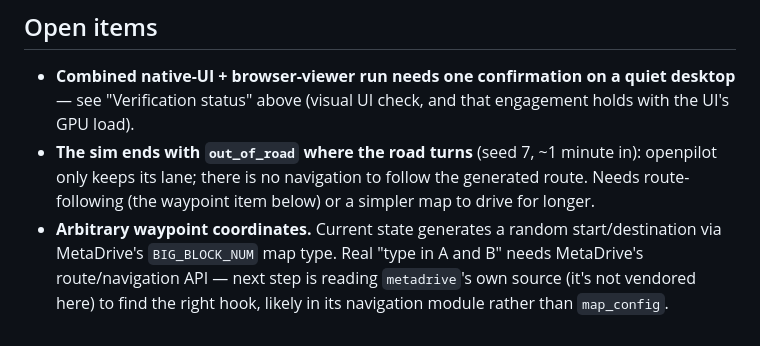
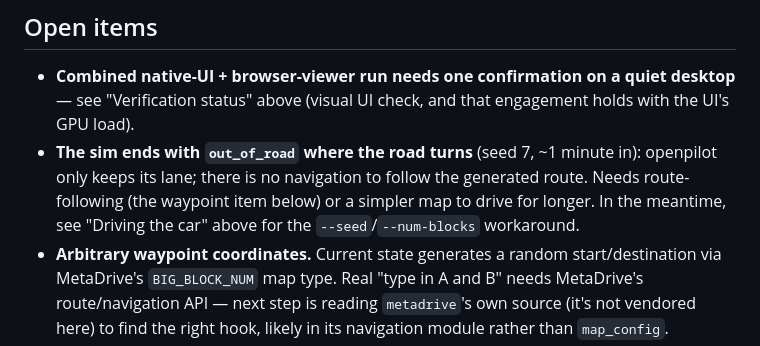
Before and after one commit to forbearer/cmu-swarch, a Markdown page: av-sim/README.md, the part around one of its changes. GitHub-like rendering.

```diff
--- a/av-sim/README.md
+++ b/av-sim/README.md
@@ -336,7 +358,8 @@ a logged-in desktop with `lag_probe.py` running; drop `SIM_CAMERA_HZ` if drops r
   "Verification status" above (visual UI check, and that engagement holds with the UI's GPU load).
 - **The sim ends with `out_of_road` where the road turns** (seed 7, ~1 minute in): openpilot only
   keeps its lane; there is no navigation to follow the generated route. Needs route-following
-  (the waypoint item below) or a simpler map to drive for longer.
+  (the waypoint item below) or a simpler map to drive for longer. In the meantime, see "Driving
+  the car" above for the `--seed`/`--num-blocks` workaround.
 - **Arbitrary waypoint coordinates.** Current state generates a random start/destination via
   MetaDrive's `BIG_BLOCK_NUM` map type. Real "type in A and B" needs MetaDrive's route/navigation
   API — next step is reading `metadrive`'s own source (it's not vendored here) to find the right
```
Also changed, not shown: other parts of av-sim/README.md (+23 -1 lines).
